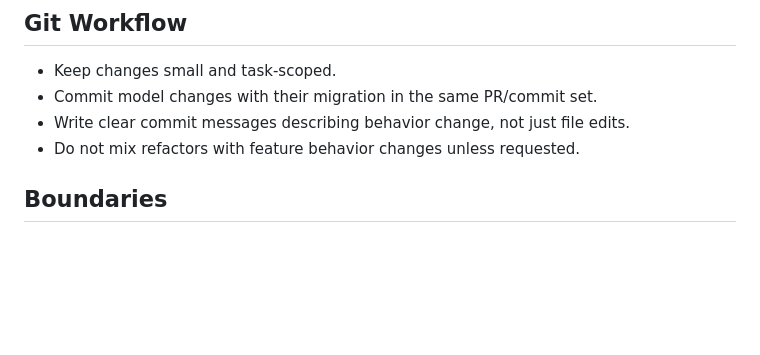
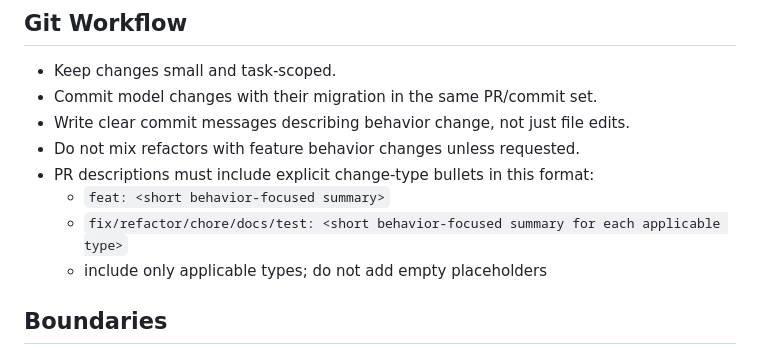
Before and after one commit to danialutegenov/roomieHKU-app, a Markdown page: AGENTS.md, the part around the change. GitHub-like rendering; blank space fills up the shorter version.

Commit message:
docs: require typed change bullets in PR descriptions

```diff
--- a/AGENTS.md
+++ b/AGENTS.md
@@ -99,6 +99,10 @@ Post.objects.filter(pk=instance.post_id).update(likes_count=F("likes_count") + 1
 - Commit model changes with their migration in the same PR/commit set.
 - Write clear commit messages describing behavior change, not just file edits.
 - Do not mix refactors with feature behavior changes unless requested.
+- PR descriptions must include explicit change-type bullets in this format:
+  - `feat: <short behavior-focused summary>`
+  - `fix/refactor/chore/docs/test: <short behavior-focused summary for each applicable type>`
+  - include only applicable types; do not add empty placeholders
 
 ## Boundaries
 
```
